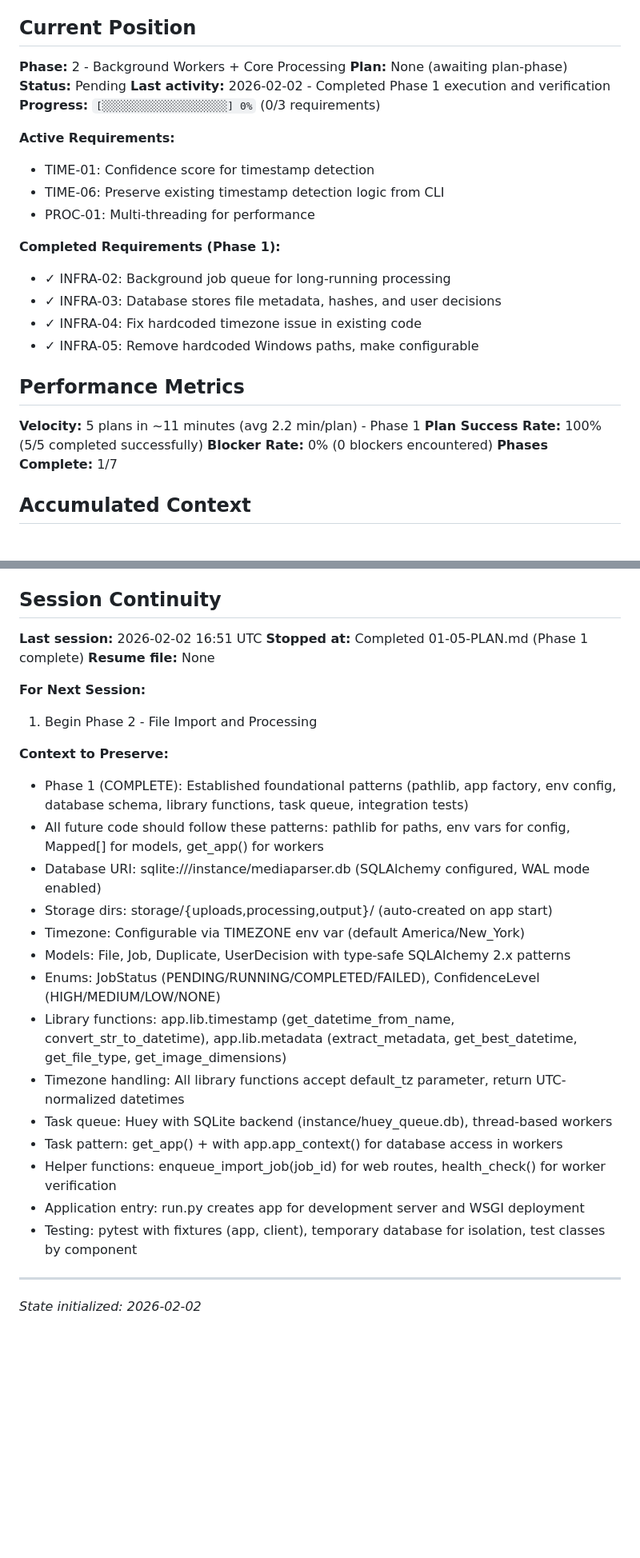
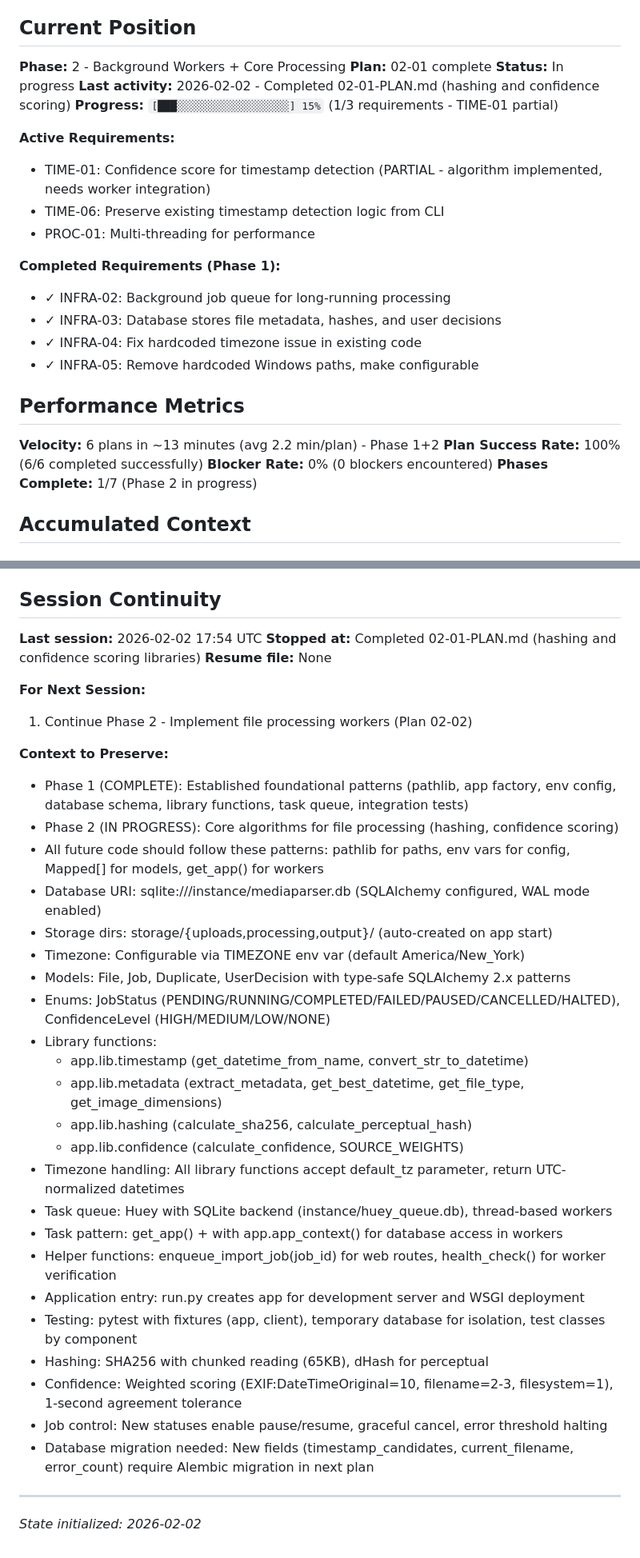
Before and after one commit to Dabnabbit/MediaParser, a Markdown page: .planning/STATE.md, 2 parts joined by grey strips. Shown at 80% size. Drawn GitHub-style; blank space fills up the shorter version.

Commit message:
docs(02-01): complete hashing and confidence scoring plan
Tasks completed: 3/3
- Task 1: Create hashing library module
- Task 2: Create confidence scoring library module
- Task 3: Extend Job and File models for Phase 2

SUMMARY: .planning/phases/02-background-workers-core-processing/02-01-SUMMARY.md

```diff
--- a/.planning/STATE.md
+++ b/.planning/STATE.md
@@ -11,13 +11,13 @@
 ## Current Position
 
 **Phase:** 2 - Background Workers + Core Processing
-**Plan:** None (awaiting plan-phase)
-**Status:** Pending
-**Last activity:** 2026-02-02 - Completed Phase 1 execution and verification
-**Progress:** `[░░░░░░░░░░░░░░░░░░░░] 0%` (0/3 requirements)
+**Plan:** 02-01 complete
+**Status:** In progress
+**Last activity:** 2026-02-02 - Completed 02-01-PLAN.md (hashing and confidence scoring)
+**Progress:** `[███░░░░░░░░░░░░░░░░░░] 15%` (1/3 requirements - TIME-01 partial)
 
 **Active Requirements:**
-- TIME-01: Confidence score for timestamp detection
+- TIME-01: Confidence score for timestamp detection (PARTIAL - algorithm implemented, needs worker integration)
 - TIME-06: Preserve existing timestamp detection logic from CLI
 - PROC-01: Multi-threading for performance
 
@@ -29,10 +29,10 @@
 
 ## Performance Metrics
 
-**Velocity:** 5 plans in ~11 minutes (avg 2.2 min/plan) - Phase 1
-**Plan Success Rate:** 100% (5/5 completed successfully)
+**Velocity:** 6 plans in ~13 minutes (avg 2.2 min/plan) - Phase 1+2
+**Plan Success Rate:** 100% (6/6 completed successfully)
 **Blocker Rate:** 0% (0 blockers encountered)
-**Phases Complete:** 1/7
+**Phases Complete:** 1/7 (Phase 2 in progress)
 
 ## Accumulated Context
 
@@ -100,28 +108,37 @@ None
 
 ## Session Continuity
 
-**Last session:** 2026-02-02 16:51 UTC
-**Stopped at:** Completed 01-05-PLAN.md (Phase 1 complete)
+**Last session:** 2026-02-02 17:54 UTC
+**Stopped at:** Completed 02-01-PLAN.md (hashing and confidence scoring libraries)
 **Resume file:** None
 
 **For Next Session:**
-1. Begin Phase 2 - File Import and Processing
+1. Continue Phase 2 - Implement file processing workers (Plan 02-02)
 
 **Context to Preserve:**
 - Phase 1 (COMPLETE): Established foundational patterns (pathlib, app factory, env config, database schema, library functions, task queue, integration tests)
+- Phase 2 (IN PROGRESS): Core algorithms for file processing (hashing, confidence scoring)
 - All future code should follow these patterns: pathlib for paths, env vars for config, Mapped[] for models, get_app() for workers
 - Database URI: sqlite:///instance/mediaparser.db (SQLAlchemy configured, WAL mode enabled)
 - Storage dirs: storage/{uploads,processing,output}/ (auto-created on app start)
 - Timezone: Configurable via TIMEZONE env var (default America/New_York)
 - Models: File, Job, Duplicate, UserDecision with type-safe SQLAlchemy 2.x patterns
-- Enums: JobStatus (PENDING/RUNNING/COMPLETED/FAILED), ConfidenceLevel (HIGH/MEDIUM/LOW/NONE)
-- Library functions: app.lib.timestamp (get_datetime_from_name, convert_str_to_datetime), app.lib.metadata (extract_metadata, get_best_datetime, get_file_type, get_image_dimensions)
+- Enums: JobStatus (PENDING/RUNNING/COMPLETED/FAILED/PAUSED/CANCELLED/HALTED), ConfidenceLevel (HIGH/MEDIUM/LOW/NONE)
+- Library functions:
+  - app.lib.timestamp (get_datetime_from_name, convert_str_to_datetime)
+  - app.lib.metadata (extract_metadata, get_best_datetime, get_file_type, get_image_dimensions)
+  - app.lib.hashing (calculate_sha256, calculate_perceptual_hash)
+  - app.lib.confidence (calculate_confidence, SOURCE_WEIGHTS)
 - Timezone handling: All library functions accept default_tz parameter, return UTC-normalized datetimes
 - Task queue: Huey with SQLite backend (instance/huey_queue.db), thread-based workers
 - Task pattern: get_app() + with app.app_context() for database access in workers
 - Helper functions: enqueue_import_job(job_id) for web routes, health_check() for worker verification
 - Application entry: run.py creates app for development server and WSGI deployment
 - Testing: pytest with fixtures (app, client), temporary database for isolation, test classes by component
+- Hashing: SHA256 with chunked reading (65KB), dHash for perceptual
+- Confidence: Weighted scoring (EXIF:DateTimeOriginal=10, filename=2-3, filesystem=1), 1-second agreement tolerance
+- Job control: New statuses enable pause/resume, graceful cancel, error threshold halting
+- Database migration needed: New fields (timestamp_candidates, current_filename, error_count) require Alembic migration in next plan
 
 ---
 
```
Also changed, not shown: other parts of .planning/STATE.md (+8 -0 lines), 1 other file.
